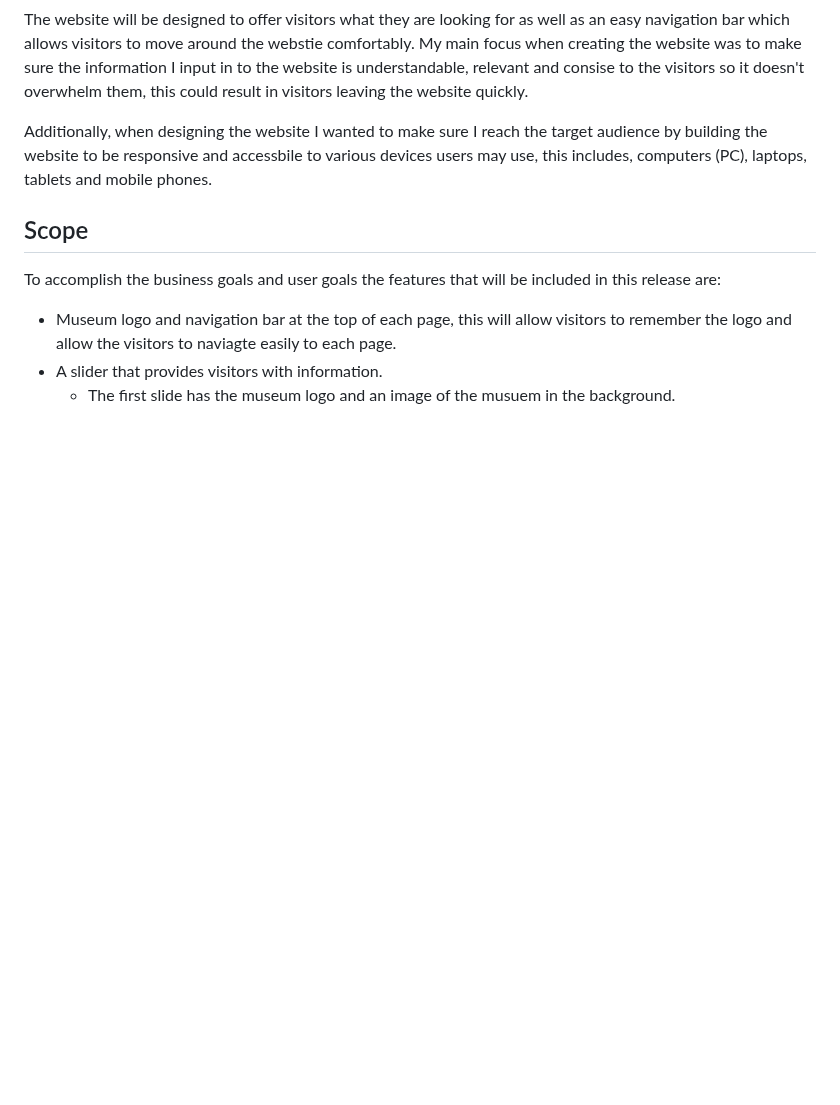
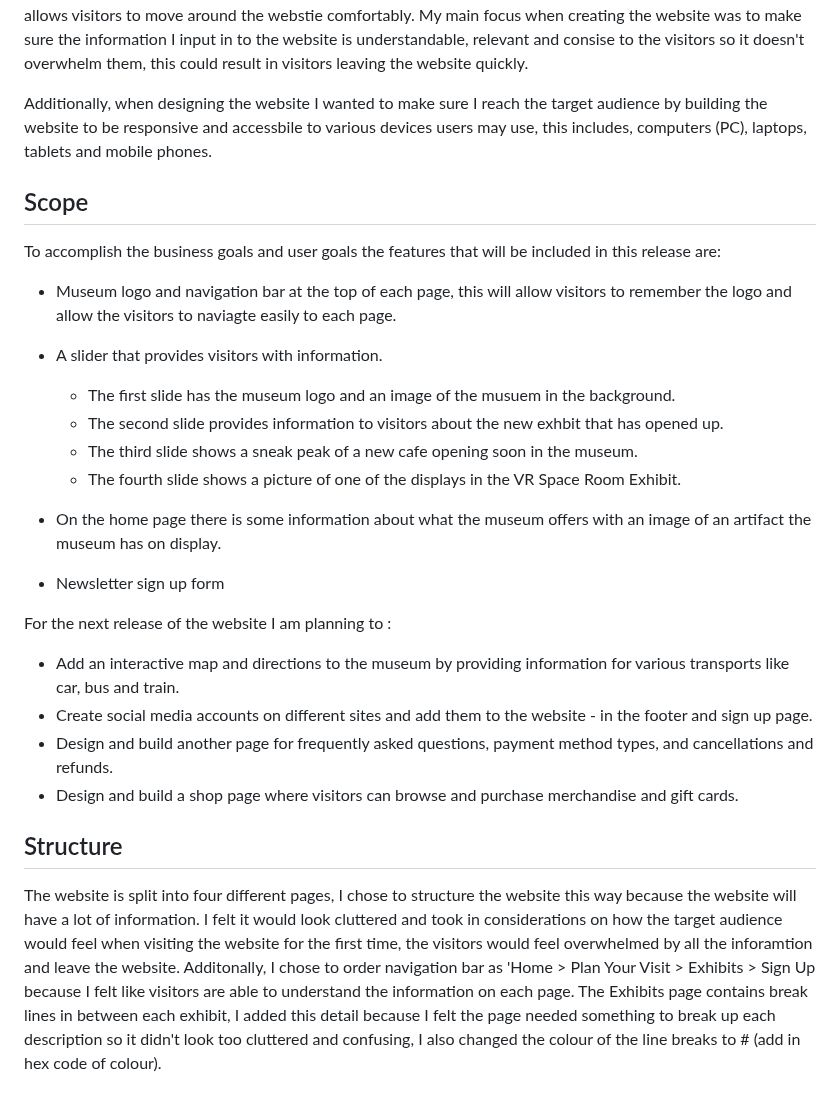
Before and after one commit to sophiedeakin/Our-Universe, a Markdown page: README.md, the part around the change. GitHub-like rendering; blank space fills up the shorter version.

```diff
--- a/README.md
+++ b/README.md
@@ -68,3 +68,21 @@ To accomplish the business goals and user goals the features that will be includ
 - Museum logo and navigation bar at the top of each page, this will allow visitors to remember the logo and allow the visitors to naviagte easily to each page.
 - A slider that provides visitors with information.
     * The first slide has the museum logo and an image of the musuem in the background.
+    * The second slide provides information to visitors about the new exhbit that has opened up.
+   * The third slide shows a sneak peak of a new cafe opening soon in the museum.
+   * The fourth slide shows a picture of one of the displays in the VR Space Room Exhibit.
+
+- On the home page there is some information about what the museum offers with an image of an artifact the museum has on display.
+- Newsletter sign up form
+
+For the next release of the website I am planning to :
+
+- Add an interactive map and directions to the museum by providing information for various transports like car, bus and train.
+- Create social media accounts on different sites and add them to the website - in the footer and sign up page.
+- Design and build another page for frequently asked questions, payment method types, and cancellations and refunds.
+- Design and build a shop page where visitors can browse and purchase merchandise and gift cards.
+
+## Structure
+
+The website is split into four different pages, I chose to structure the website this way because the website will have a lot of information. I felt it would look cluttered and took in considerations on how the target audience would feel when visiting the website for the first time, the visitors would feel overwhelmed by all the inforamtion and leave the website.
+Additonally, I chose to order navigation bar as 'Home > Plan Your Visit > Exhibits > Sign Up because I felt like visitors are able to understand the information on each page. The Exhibits page contains break lines in between each exhibit, I added this detail because I felt the page needed something to break up each description so it didn't look too cluttered and confusing, I also changed the colour of the line breaks to # (add in hex code of colour).
```
